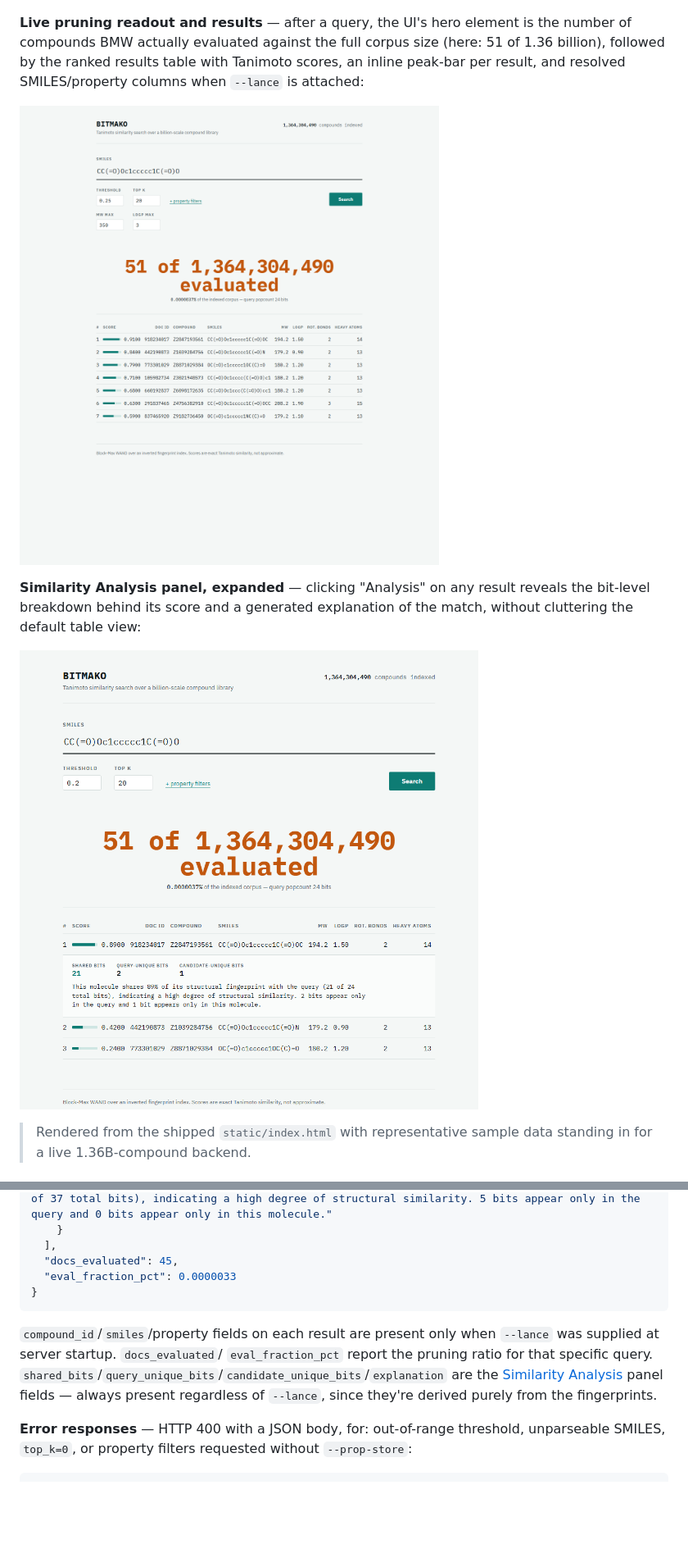
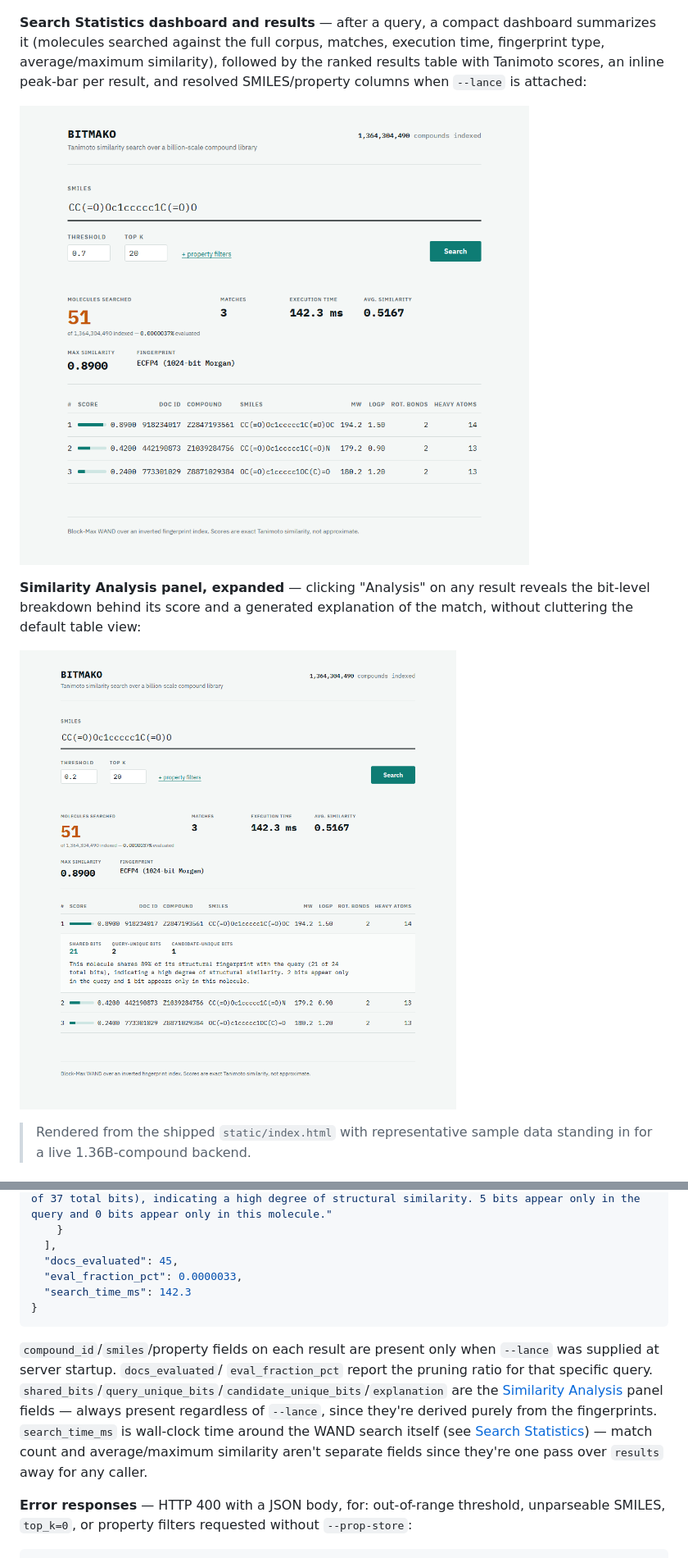
Before and after one commit to AndrejRumenovski/bitmako, a Markdown page: README.md, 2 parts joined by grey strips. Shown at 82% size. Drawn GitHub-style; pictures changed too: docs/screenshots/pruning-readout.png, docs/screenshots/similarity-analysis.png; blank space fills up the shorter version.

````diff
--- a/README.md
+++ b/README.md
@@ -108,9 +109,10 @@ collapsed property-filter panel:
 
 ![BitMako search UI](docs/screenshots/search-ui.png)
 
-**Live pruning readout and results** — after a query, the UI's hero element
-is the number of compounds BMW actually evaluated against the full corpus
-size (here: 51 of 1.36 billion), followed by the ranked results table with
-Tanimoto scores, an inline peak-bar per result, and resolved SMILES/property
-columns when `--lance` is attached:
+**Search Statistics dashboard and results** — after a query, a compact
+dashboard summarizes it (molecules searched against the full corpus,
+matches, execution time, fingerprint type, average/maximum similarity),
+followed by the ranked results table with Tanimoto scores, an inline
+peak-bar per result, and resolved SMILES/property columns when `--lance`
+is attached:
 
@@ -581,7 +637,8 @@ cluttering the default table view.
     }
   ],
   "docs_evaluated": 45,
-  "eval_fraction_pct": 0.0000033
+  "eval_fraction_pct": 0.0000033,
+  "search_time_ms": 142.3
 }
 ```
 
@@ -591,7 +648,10 @@ cluttering the default table view.
 `shared_bits`/`query_unique_bits`/`candidate_unique_bits`/`explanation` are
 the [Similarity Analysis](#similarity-analysis) panel fields — always
 present regardless of `--lance`, since they're derived purely from the
-fingerprints.
+fingerprints. `search_time_ms` is wall-clock time around the WAND search
+itself (see [Search Statistics](#search-statistics)) — match count and
+average/maximum similarity aren't separate fields since they're one pass
+over `results` away for any caller.
 
 **Error responses** — HTTP 400 with a JSON body, for: out-of-range
 threshold, unparseable SMILES, `top_k=0`, or property filters requested
````
Also changed, not shown: other parts of README.md (+63 -8 lines), 3 other files.
